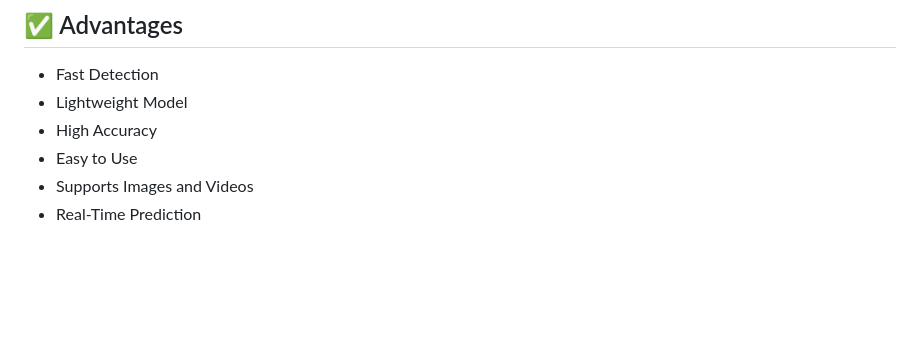
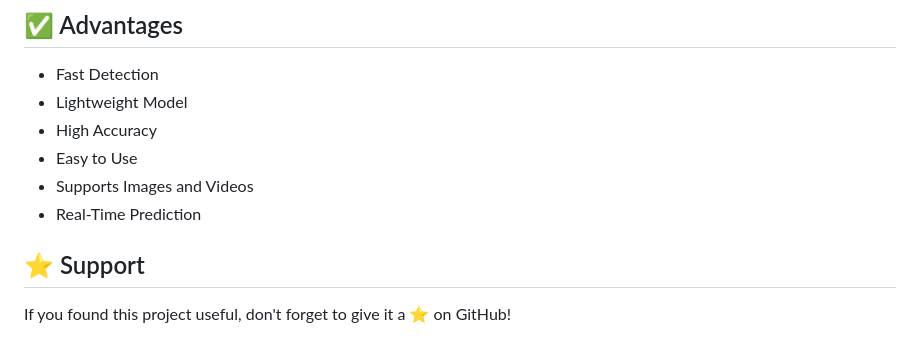
Before and after one commit to Fazil27-Mohamed/Road-pothole-detection, a Markdown page: README.md, the part around the change. Drawn GitHub-style; blank space fills up the shorter version.

```diff
--- a/README.md
+++ b/README.md
@@ -190,3 +190,6 @@ Output Image / Video
 - Easy to Use
 - Supports Images and Videos
 - Real-Time Prediction
+## ⭐ Support
+
+If you found this project useful, don't forget to give it a ⭐ on GitHub!
```
